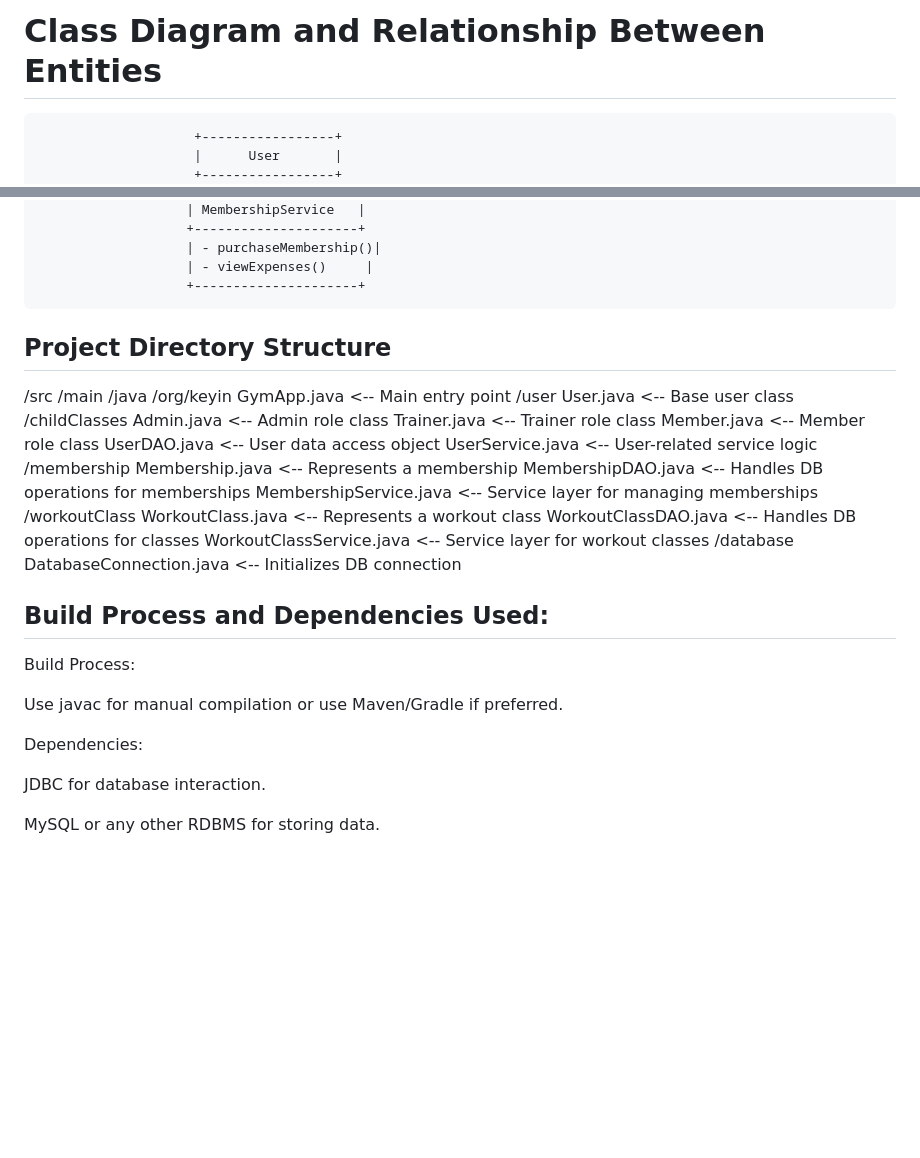
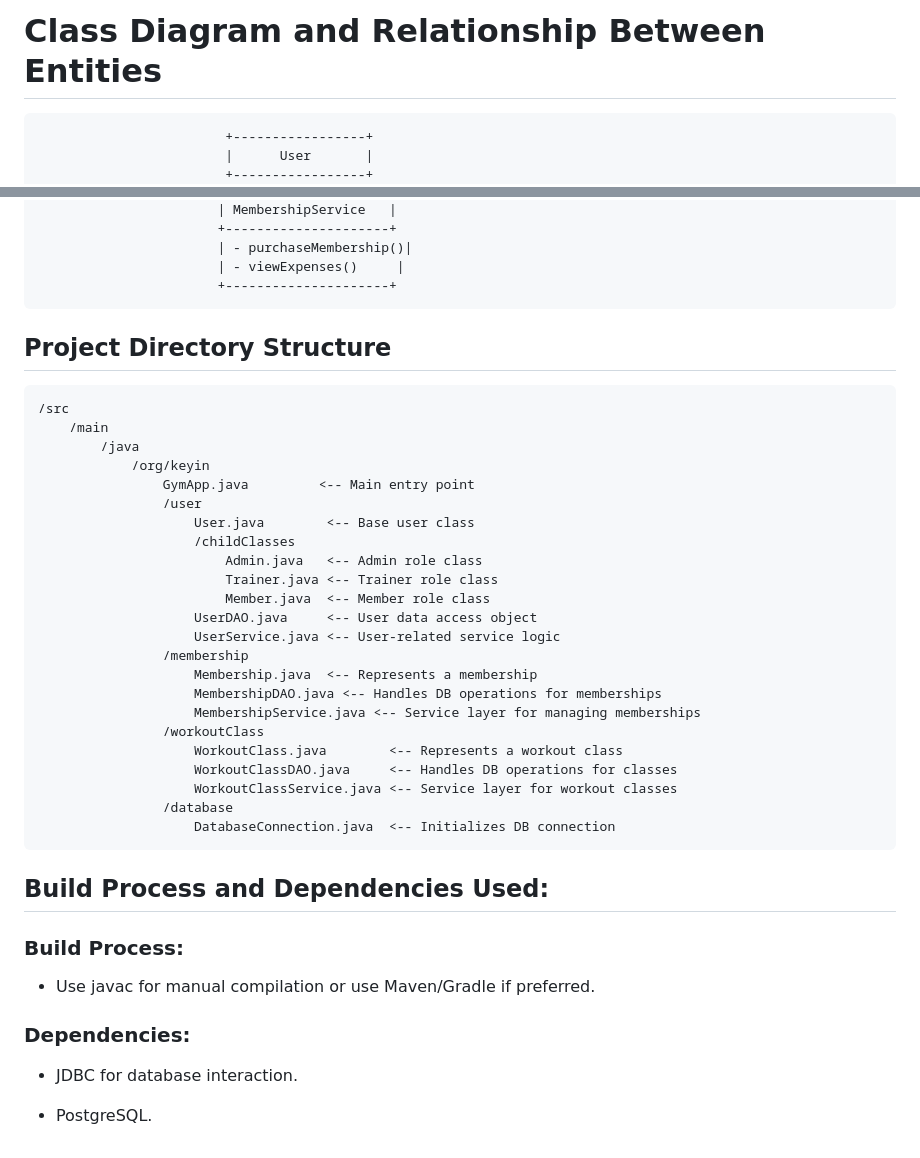
Before and after one commit to Noah-Lambe/Gym_Management_System, a Markdown page: structure.md, 2 parts joined by grey strips. Rendered like a GitHub page; blank space fills up the shorter version.

````diff
--- a/structure.md
+++ b/structure.md
@@ -1,5 +1,6 @@
 # Class Diagram and Relationship Between Entities
 
+``` plaintext
                         +-----------------+
                         |      User       |
                         +-----------------+
@@ -71,9 +72,11 @@
                        | - purchaseMembership()|
                        | - viewExpenses()     |
                        +---------------------+
+```
 
 ## Project Directory Structure
 
+``` plaintext
 /src
     /main
         /java
@@ -97,15 +100,16 @@
                     WorkoutClassService.java <-- Service layer for workout classes
                 /database
                     DatabaseConnection.java  <-- Initializes DB connection
+```
 
 ## Build Process and Dependencies Used:
 
-Build Process:
+### Build Process:
 
-Use javac for manual compilation or use Maven/Gradle if preferred.
+- Use javac for manual compilation or use Maven/Gradle if preferred.
 
-Dependencies:
+### Dependencies:
 
-JDBC for database interaction.
+- JDBC for database interaction.
 
-MySQL or any other RDBMS for storing data.
+- PostgreSQL.
````
Also changed, not shown: README.md (+78 -51 lines).
